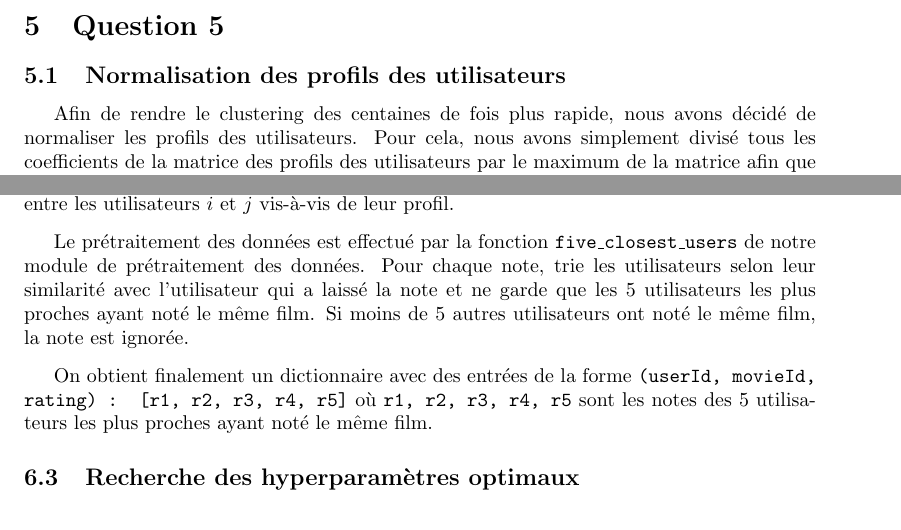
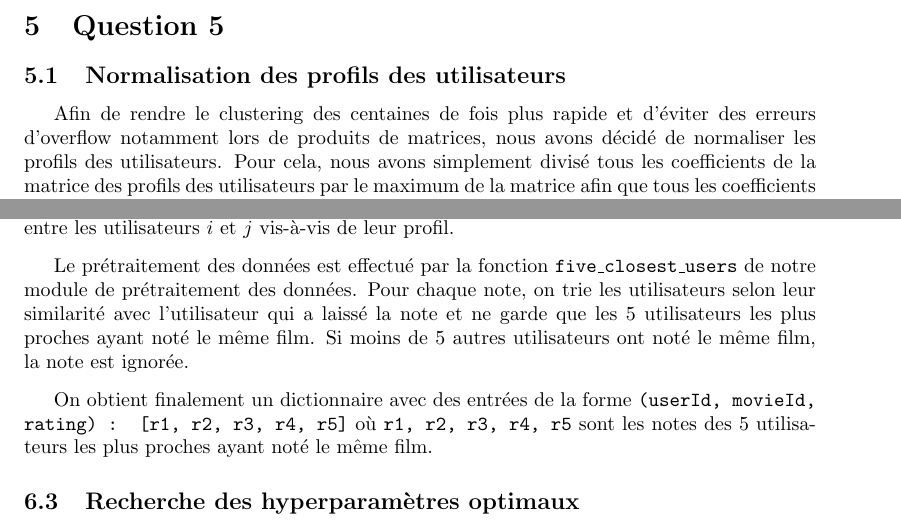
Before and after one commit to tom-sartori/IFT799, a LaTeX document (rapport/rapport.tex): two parts of pages 5 and 12 of 14, joined at a grey line, cut so that both start at the same text. Compiled offline with pdfLaTeX.

Commit message:
[~] relecture rapport

```diff
--- a/rapport/rapport.tex
+++ b/rapport/rapport.tex
@@ -2,6 +2,7 @@
 \usepackage{graphicx}
 \usepackage{indentfirst}
 \usepackage[margin=1.5in]{geometry}
+\usepackage[hidelinks]{hyperref}
 
 \title{Sciences des données - TP3}
 \author{Alexandre Theisse \and Louis-Vincent Capelli \and Tom Sartori}
@@ -74,7 +75,8 @@ des profils des utilisateurs.
 \newpage
 \section{Question 5}
 \subsection{Normalisation des profils des utilisateurs}
-Afin de rendre le clustering des centaines de fois plus rapide, nous avons
+Afin de rendre le clustering des centaines de fois plus rapide et d'éviter des erreurs
+d'overflow notamment lors de produits de matrices, nous avons
 décidé de normaliser les profils des utilisateurs. Pour cela, nous avons
 simplement divisé tous les coefficients de la matrice des profils des utilisateurs
 par le maximum de la matrice afin que tous les coefficients soient compris
@@ -205,7 +207,7 @@ Cette matrice de taille $nb\_users \times nb\_users$ contient au coefficient
 $(i, j)$ la similarité entre les utilisateurs $i$ et $j$ vis-à-vis de leur profil.
 \vskip 0.25cm
 Le prétraitement des données est effectué par la fonction \texttt{five\_closest\_users}
-de notre module de prétraitement des données. Pour chaque note, trie les utilisateurs
+de notre module de prétraitement des données. Pour chaque note, on trie les utilisateurs
 selon leur similarité avec l'utilisateur qui a laissé la note et ne garde que les
 5 utilisateurs les plus proches ayant noté le même film. Si moins de 5 autres utilisateurs
 ont noté le même film, la note est ignorée.
```
Also changed, not shown: rapport/rapport.pdf, 6 other files.
